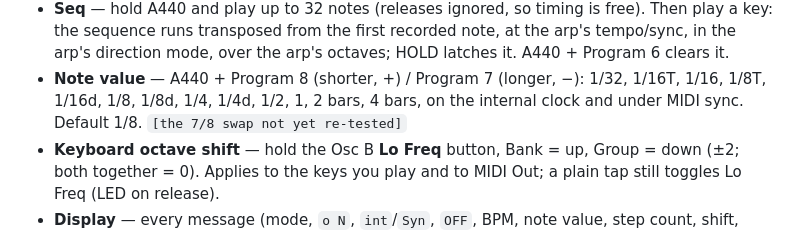
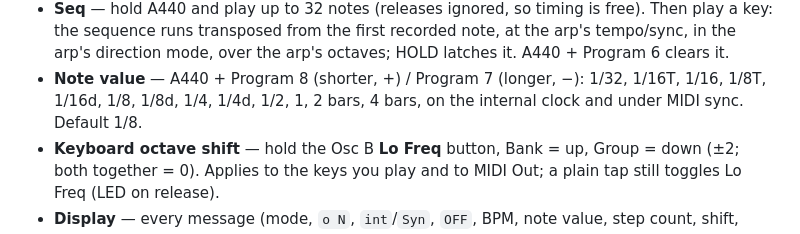
Before and after one commit to dangerous/prophet-rev4-mods, a Markdown page: README.md, the part around the change. Drawn GitHub-style.

```diff
--- a/README.md
+++ b/README.md
@@ -29,7 +29,7 @@ All of it `[HW: verified 2026‑10‑07, Prophet‑10 Rev4]` unless marked.
   A440 + Program 6 clears it.
 - **Note value** — A440 + Program 8 (shorter, +) / Program 7 (longer, −): 1/32, 1/16T,
   1/16, 1/8T, 1/16d, 1/8, 1/8d, 1/4, 1/4d, 1/2, 1, 2 bars, 4 bars, on the internal clock
-  and under MIDI sync. Default 1/8. `[the 7/8 swap not yet re‑tested]`
+  and under MIDI sync. Default 1/8.
 - **Keyboard octave shift** — hold the Osc B **Lo Freq** button, Bank = up, Group = down
   (±2; both together = 0). Applies to the keys you play and to MIDI Out; a plain tap still
   toggles Lo Freq (LED on release).
```
Also changed, not shown: docs/NOTES.md (+3 -3 lines), docs/SPEC.md (+2 -2 lines).
